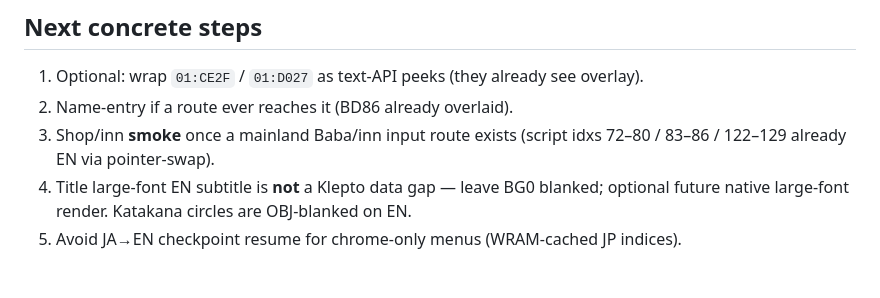
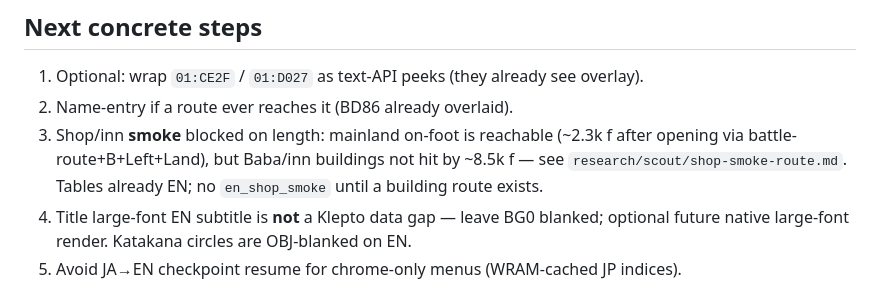
Before and after one commit to Paint-The-Night/dbz-super-saiya-densetsu-native, a Markdown page: docs/i18n.md, the part around the change. Drawn GitHub-style.

```diff
--- a/docs/i18n.md
+++ b/docs/i18n.md
@@ -129,7 +129,7 @@ Contracts: `docs/text-api.md`.
 
 1. Optional: wrap `01:CE2F` / `01:D027` as text-API peeks (they already see overlay).
 2. Name-entry if a route ever reaches it (BD86 already overlaid).
-3. Shop/inn **smoke** once a mainland Baba/inn input route exists (script idxs 72–80 / 83–86 / 122–129 already EN via pointer-swap).
+3. Shop/inn **smoke** blocked on length: mainland on-foot is reachable (~2.3k f after opening via battle-route+B+Left+Land), but Baba/inn buildings not hit by ~8.5k f — see `research/scout/shop-smoke-route.md`. Tables already EN; no `en_shop_smoke` until a building route exists.
 4. Title large-font EN subtitle is **not** a Klepto data gap — leave BG0 blanked; optional future native large-font render. Katakana circles are OBJ-blanked on EN.
 5. Avoid JA→EN checkpoint resume for chrome-only menus (WRAM-cached JP indices).
 
```
Also changed, not shown: docs/text-api.md (+1 -1 lines), research/scout/shop-smoke-route.md (added, +50 -0 lines).
